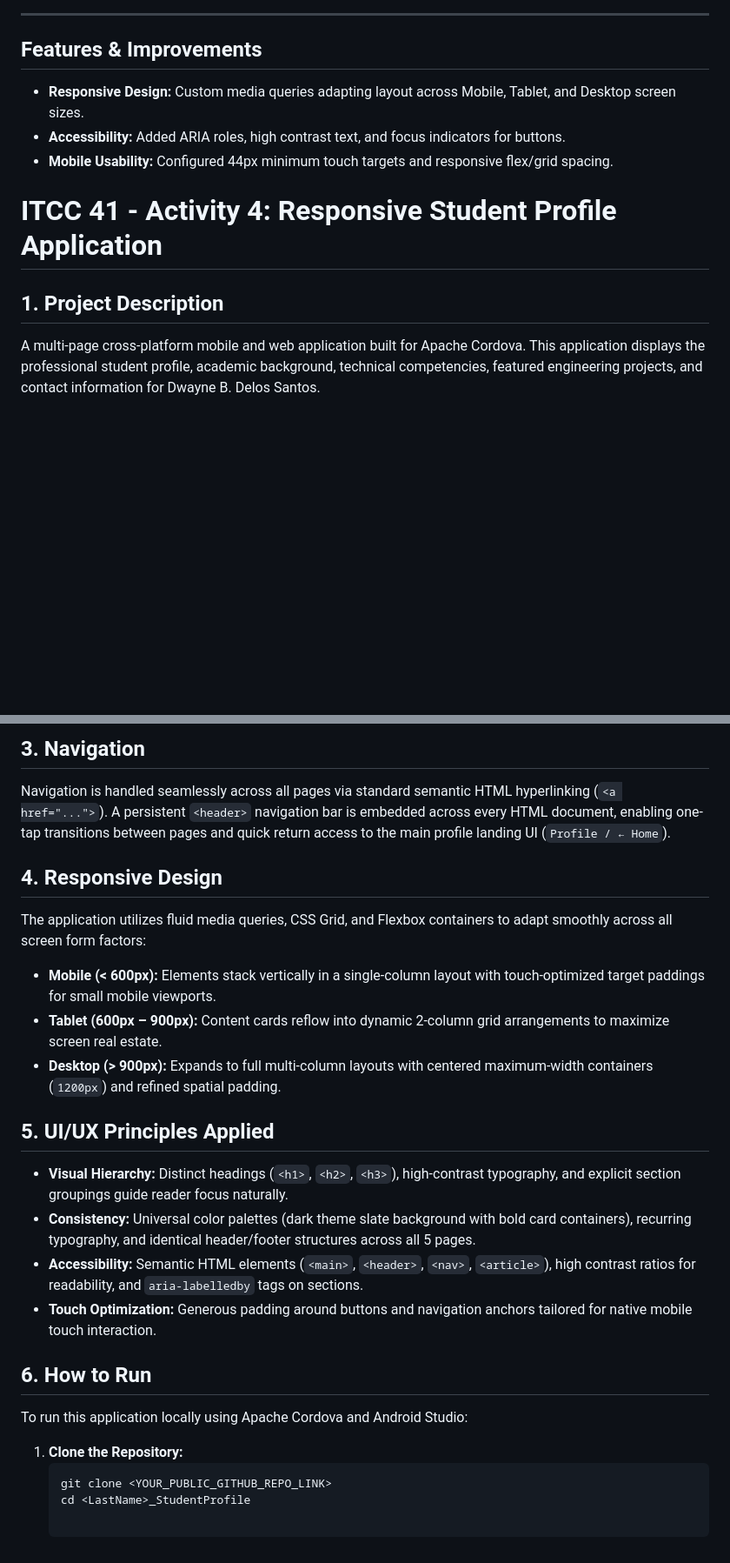
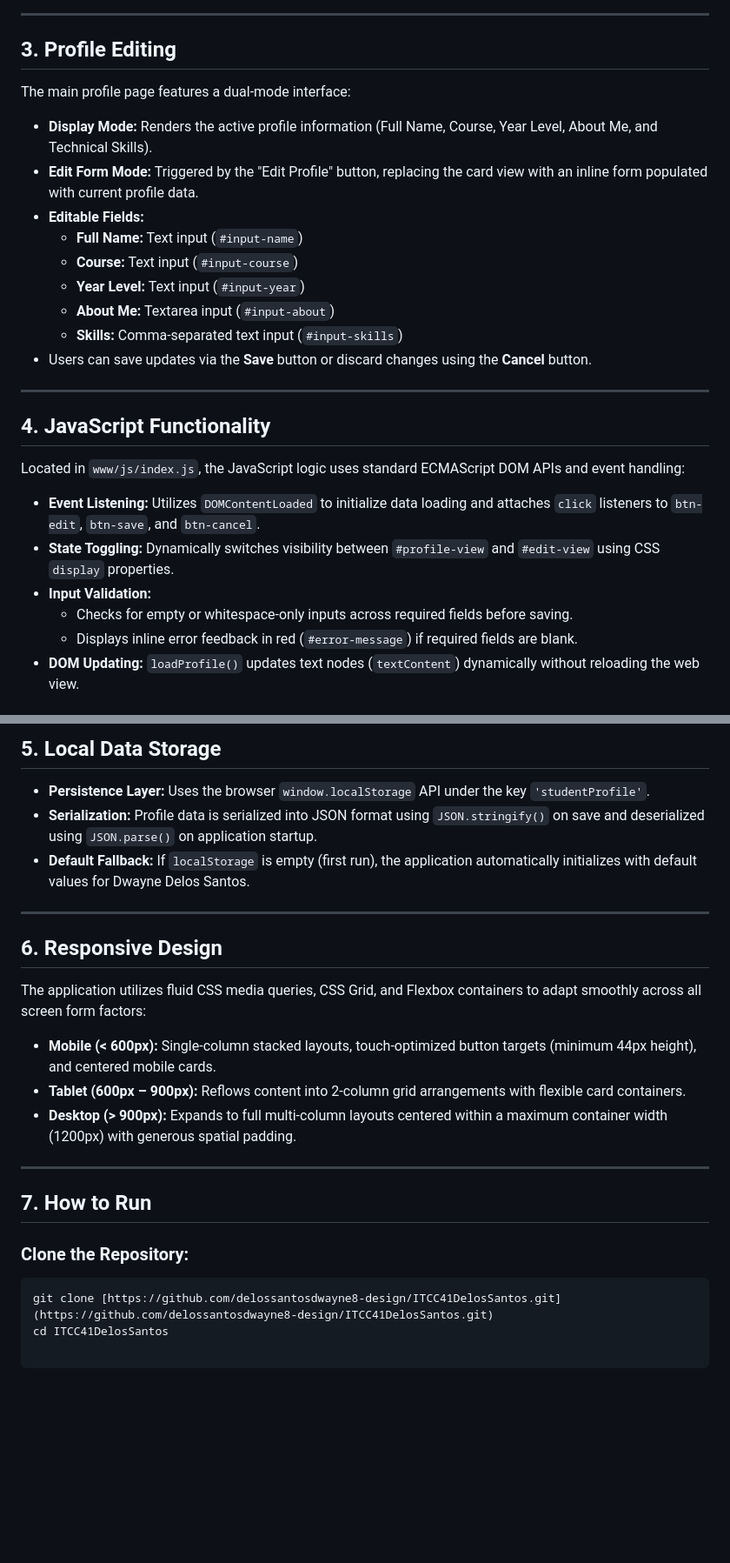
Before and after one commit to delossantosdwayne8-design/ITCC41DelosSantos, a Markdown page: README.md, 2 parts joined by grey strips. Shown at 87% size. GitHub-like rendering; blank space fills up the shorter version.

Commit message:
Update README.md for Activity 5 documentation

````diff
--- a/README.md
+++ b/README.md
@@ -18,13 +19,26 @@
 
 ---
 
-## Features & Improvements
-- **Responsive Design:** Custom media queries adapting layout across Mobile, Tablet, and Desktop screen sizes.
-- **Accessibility:** Added ARIA roles, high contrast text, and focus indicators for buttons.
-- **Mobile Usability:** Configured 44px minimum touch targets and responsive flex/grid spacing.
+## 3. Profile Editing
+The main profile page features a dual-mode interface:
+* **Display Mode:** Renders the active profile information (Full Name, Course, Year Level, About Me, and Technical Skills).
+* **Edit Form Mode:** Triggered by the "Edit Profile" button, replacing the card view with an inline form populated with current profile data.
+* **Editable Fields:**
+  * **Full Name:** Text input (`#input-name`)
+  * **Course:** Text input (`#input-course`)
+  * **Year Level:** Text input (`#input-year`)
+  * **About Me:** Textarea input (`#input-about`)
+  * **Skills:** Comma-separated text input (`#input-skills`)
+* Users can save updates via the **Save** button or discard changes using the **Cancel** button.
 
-# ITCC 41 - Activity 4: Responsive Student Profile Application
+---
 
-## 1. Project Description
-A multi-page cross-platform mobile and web application built for Apache Cordova. This application displays the professional student profile, academic background, technical competencies, featured engineering projects, and contact information for Dwayne B. Delos Santos.
+## 4. JavaScript Functionality
+Located in `www/js/index.js`, the JavaScript logic uses standard ECMAScript DOM APIs and event handling:
+* **Event Listening:** Utilizes `DOMContentLoaded` to initialize data loading and attaches `click` listeners to `btn-edit`, `btn-save`, and `btn-cancel`.
+* **State Toggling:** Dynamically switches visibility between `#profile-view` and `#edit-view` using CSS `display` properties.
+* **Input Validation:**
+  * Checks for empty or whitespace-only inputs across required fields before saving.
+  * Displays inline error feedback in red (`#error-message`) if required fields are blank.
+* **DOM Updating:** `loadProfile()` updates text nodes (`textContent`) dynamically without reloading the web view.
 
@@ -42,23 +46,22 @@ A multi-page cross-platform mobile and web application built for Apache Cordova.
 
-## 3. Navigation
-Navigation is handled seamlessly across all pages via standard semantic HTML hyperlinking (`<a href="...">`). A persistent `<header>` navigation bar is embedded across every HTML document, enabling one-tap transitions between pages and quick return access to the main profile landing UI (`Profile / ← Home`).
+## 5. Local Data Storage
+* **Persistence Layer:** Uses the browser `window.localStorage` API under the key `'studentProfile'`.
+* **Serialization:** Profile data is serialized into JSON format using `JSON.stringify()` on save and deserialized using `JSON.parse()` on application startup.
+* **Default Fallback:** If `localStorage` is empty (first run), the application automatically initializes with default values for Dwayne Delos Santos.
 
-## 4. Responsive Design
-The application utilizes fluid media queries, CSS Grid, and Flexbox containers to adapt smoothly across all screen form factors:
-* **Mobile (< 600px):** Elements stack vertically in a single-column layout with touch-optimized target paddings for small mobile viewports.
-* **Tablet (600px – 900px):** Content cards reflow into dynamic 2-column grid arrangements to maximize screen real estate.
-* **Desktop (> 900px):** Expands to full multi-column layouts with centered maximum-width containers (`1200px`) and refined spatial padding.
+---
 
-## 5. UI/UX Principles Applied
-* **Visual Hierarchy:** Distinct headings (`<h1>`, `<h2>`, `<h3>`), high-contrast typography, and explicit section groupings guide reader focus naturally.
-* **Consistency:** Universal color palettes (dark theme slate background with bold card containers), recurring typography, and identical header/footer structures across all 5 pages.
-* **Accessibility:** Semantic HTML elements (`<main>`, `<header>`, `<nav>`, `<article>`), high contrast ratios for readability, and `aria-labelledby` tags on sections.
-* **Touch Optimization:** Generous padding around buttons and navigation anchors tailored for native mobile touch interaction.
+## 6. Responsive Design
+The application utilizes fluid CSS media queries, CSS Grid, and Flexbox containers to adapt smoothly across all screen form factors:
+* **Mobile (< 600px):** Single-column stacked layouts, touch-optimized button targets (minimum 44px height), and centered mobile cards.
+* **Tablet (600px – 900px):** Reflows content into 2-column grid arrangements with flexible card containers.
+* **Desktop (> 900px):** Expands to full multi-column layouts centered within a maximum container width (1200px) with generous spatial padding.
 
-## 6. How to Run
-To run this application locally using Apache Cordova and Android Studio:
+---
 
-1. **Clone the Repository:**
-   ```bash
-   git clone <YOUR_PUBLIC_GITHUB_REPO_LINK>
-   cd <LastName>_StudentProfile
+## 7. How to Run
+
+### Clone the Repository:
+```bash
+git clone [https://github.com/delossantosdwayne8-design/ITCC41DelosSantos.git](https://github.com/delossantosdwayne8-design/ITCC41DelosSantos.git)
+cd ITCC41DelosSantos
````
Also changed, not shown: other parts of README.md (+15 -24 lines).
